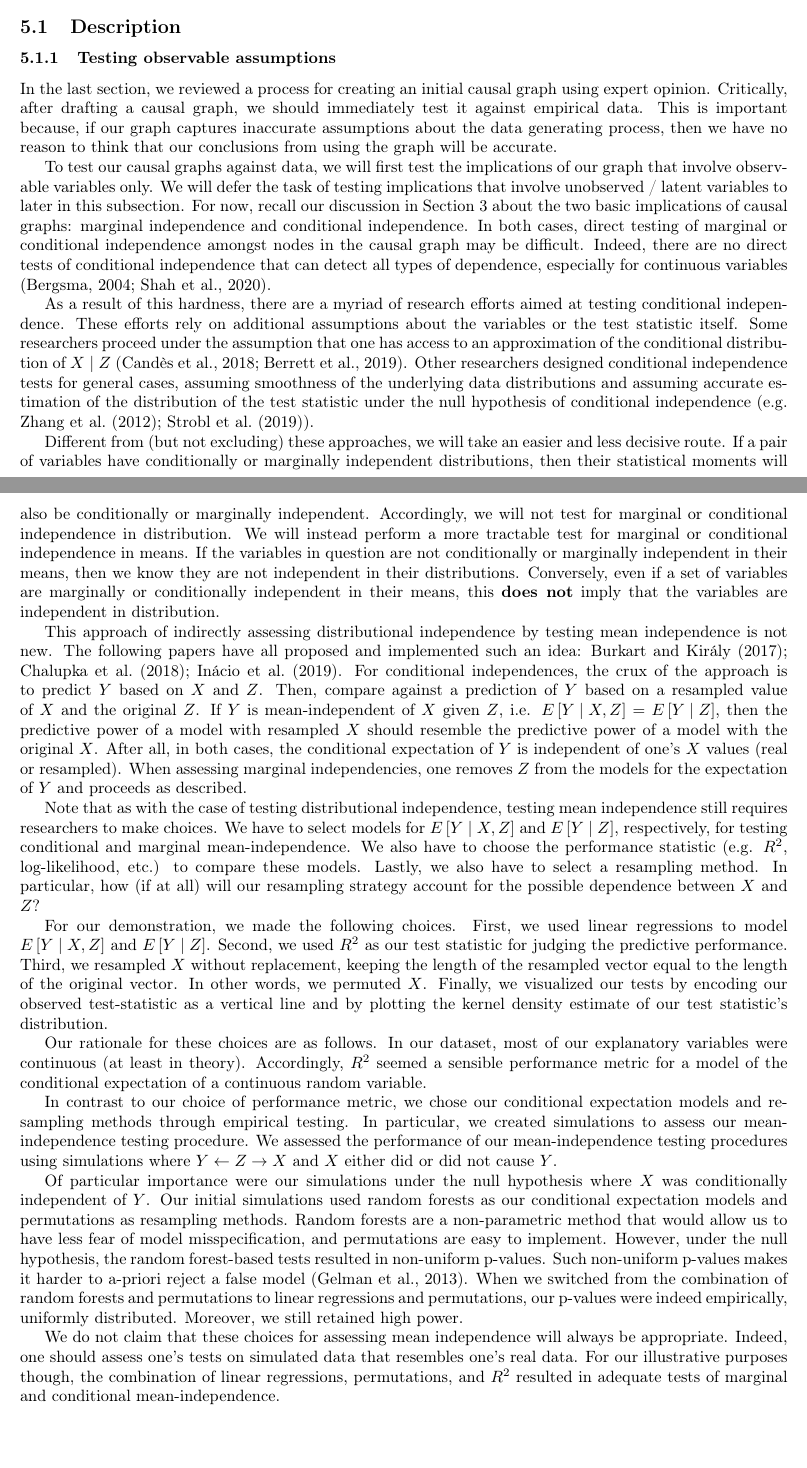
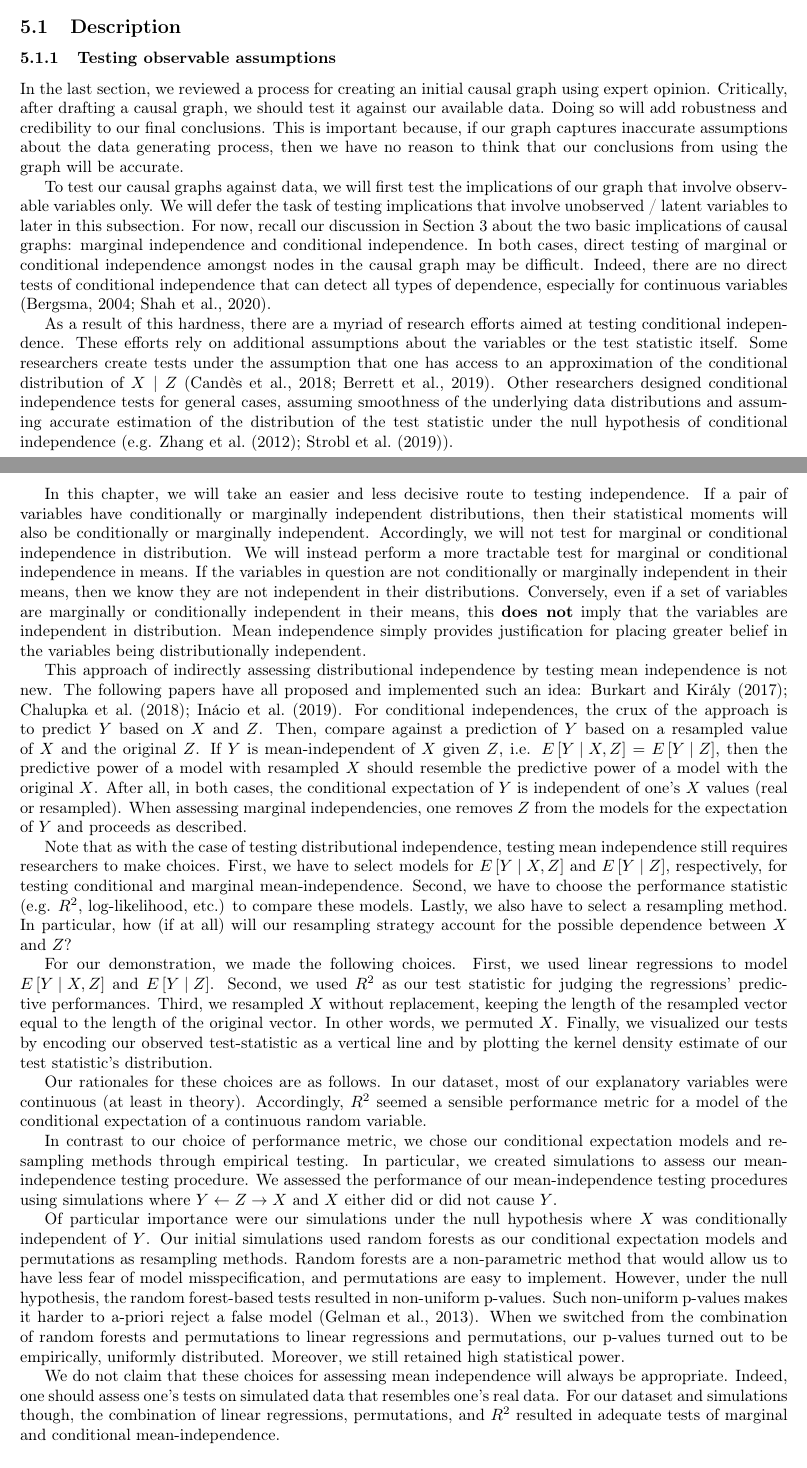
Before and after one commit to hassan-obeid/tr_b_causal_2020, a LaTeX document (article/main.tex, which reads article/sections/_5_graph_testing.tex): two parts of pages 12 and 13 of 28, joined at a grey line, cut so that both start at the same text. Compiled offline with pdfLaTeX.

Commit message:
Addressing Amine and Hassan's comments on sec 5

```diff
--- a/article/sections/_5_graph_testing.tex
+++ b/article/sections/_5_graph_testing.tex
@@ -7,7 +7,8 @@
 \subsubsection{Testing observable assumptions}
 \label{sec:observable-tests}
 In the last section, we reviewed a process for creating an initial causal graph using expert opinion.
-Critically, after drafting a causal graph, we should immediately test it against empirical data.
+Critically, after drafting a causal graph, we should test it against our available data.
+Doing so will add robustness and credibility to our final conclusions.
 This is important because, if our graph captures inaccurate assumptions about the data generating process, then we have no reason to think that our conclusions from using the graph will be accurate.
 
 To test our causal graphs against data, we will first test the implications of our graph that involve observable variables only.
@@ -18,15 +19,16 @@ Indeed, there are no direct tests of conditional independence that can detect al
 
 As a result of this hardness, there are a myriad of research efforts aimed at testing conditional independence.
 These efforts rely on additional assumptions about the variables or the test statistic itself.
-Some researchers proceed under the assumption that one has access to an approximation of the conditional distribution of $X \mid Z$ \citep{candes_2018_panning, berrett_2019_conditional}.
+Some researchers create tests under the assumption that one has access to an approximation of the conditional distribution of $X \mid Z$ \citep{candes_2018_panning, berrett_2019_conditional}.
 Other researchers designed conditional independence tests for general cases, assuming smoothness of the underlying data distributions and assuming accurate estimation of the distribution of the test statistic under the null hypothesis of conditional independence (e.g. \citet{zhang_2012_kernel, strobl_2019_approximate}).
 
-Different from (but not excluding) these approaches, we will take an easier and less decisive route.
+In this chapter, we will take an easier and less decisive route to testing independence.
 If a pair of variables have conditionally or marginally independent distributions, then their statistical moments will also be conditionally or marginally independent.
 Accordingly, we will not test for marginal or conditional independence in distribution.
 We will instead perform a more tractable test for marginal or conditional independence in means.
 If the variables in question are not conditionally or marginally independent in their means, then we know they are not independent in their distributions.
 Conversely, even if a set of variables are marginally or conditionally independent in their means, this \textbf{does not} imply that the variables are independent in distribution.
+Mean independence simply provides justification for placing greater belief in the variables being distributionally independent.
 
 This approach of indirectly assessing distributional independence by testing mean independence is not new.
 The following papers have all proposed and implemented such an idea: \citet{burkart_2017_predictive, chalupka_2018_fast, inacio_2019_conditional}.
@@ -37,8 +39,8 @@ After all, in both cases, the conditional expectation of $Y$ is independent of o
 When assessing marginal independencies, one removes $Z$ from the models for the expectation of $Y$ and proceeds as described.
 
 Note that as with the case of testing distributional independence, testing mean independence still requires researchers to make choices.
-We have to select models for $E \left[ Y \mid X, Z \right]$ and $E\left[ Y \mid Z \right]$, respectively, for testing conditional and marginal mean-independence.
-We also have to choose the performance statistic (e.g. $R^2$, log-likelihood, etc.) to compare these models.
+First, we have to select models for $E \left[ Y \mid X, Z \right]$ and $E\left[ Y \mid Z \right]$, respectively, for testing conditional and marginal mean-independence.
+Second, we have to choose the performance statistic (e.g. $R^2$, log-likelihood, etc.) to compare these models.
 Lastly, we also have to select a resampling method.
 In particular, how (if at all) will our resampling strategy account for the possible dependence between $X$ and $Z$?
 
@@ -46,12 +48,12 @@ In particular, how (if at all) will our resampling strategy account for the poss
 % Provide some discussion of the alternatives and the effects of different choices.
 For our demonstration, we made the following choices.
 First, we used linear regressions to model $E \left[Y \mid X, Z \right]$ and $E \left[ Y \mid Z \right]$.
-Second, we used $R^2$ as our test statistic for judging the predictive performance.
+Second, we used $R^2$ as our test statistic for judging the regressions' predictive performances.
 Third, we resampled $X$ without replacement, keeping the length of the resampled vector equal to the length of the original vector.
 In other words, we permuted $X$.
 Finally, we visualized our tests by encoding our observed test-statistic as a vertical line and by plotting the kernel density estimate of our test statistic's distribution.
 
-Our rationale for these choices are as follows.
+Our rationales for these choices are as follows.
 In our dataset, most of our explanatory variables were continuous (at least in theory).
 Accordingly, $R^2$ seemed a sensible performance metric for a model of the conditional expectation of a continuous random variable.
 
@@ -64,12 +66,12 @@ Our initial simulations used random forests as our conditional expectation model
 Random forests are a non-parametric method that would allow us to have less fear of model misspecification, and permutations are easy to implement.
 However, under the null hypothesis, the random forest-based tests resulted in non-uniform p-values.
 Such non-uniform p-values makes it harder to a-priori reject a false model \citep{gelman_2013_two}.
-When we switched from the combination of random forests and permutations to linear regressions and permutations, our p-values were indeed empirically, uniformly distributed.
-Moreover, we still retained high power.
+When we switched from the combination of random forests and permutations to linear regressions and permutations, our p-values turned out to be empirically, uniformly distributed.
+Moreover, we still retained high statistical power.
 
 We do not claim that these choices for assessing mean independence will always be appropriate.
 Indeed, one should assess one's tests on simulated data that resembles one's real data.
-For our illustrative purposes though, the combination of linear regressions, permutations, and $R^2$ resulted in adequate tests of marginal and conditional mean-independence.
+For our dataset and simulations though, the combination of linear regressions, permutations, and $R^2$ resulted in adequate tests of marginal and conditional mean-independence.
 
 \subsection{Demonstration}
 \label{sec:testing-demonstration}
```
